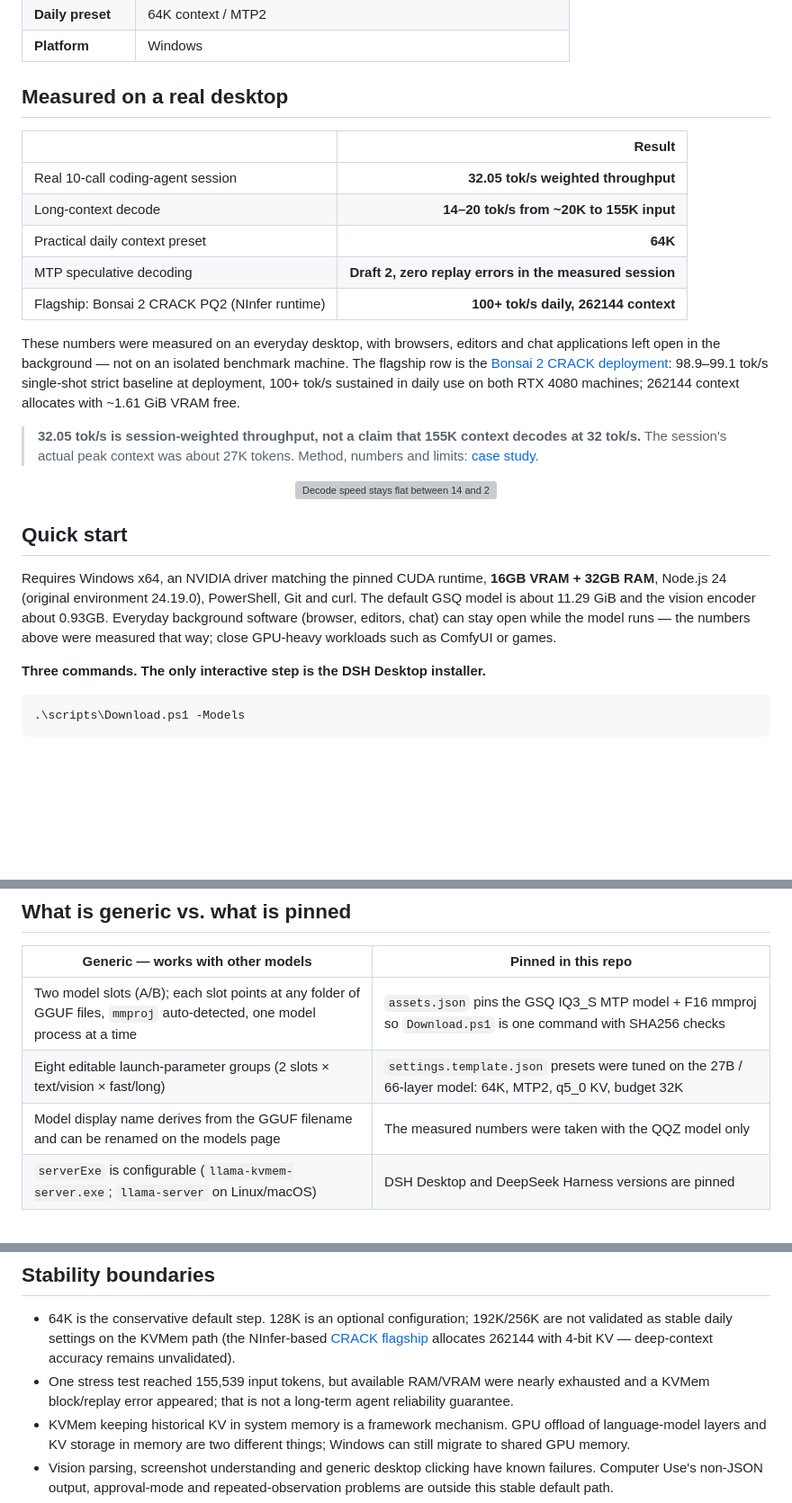
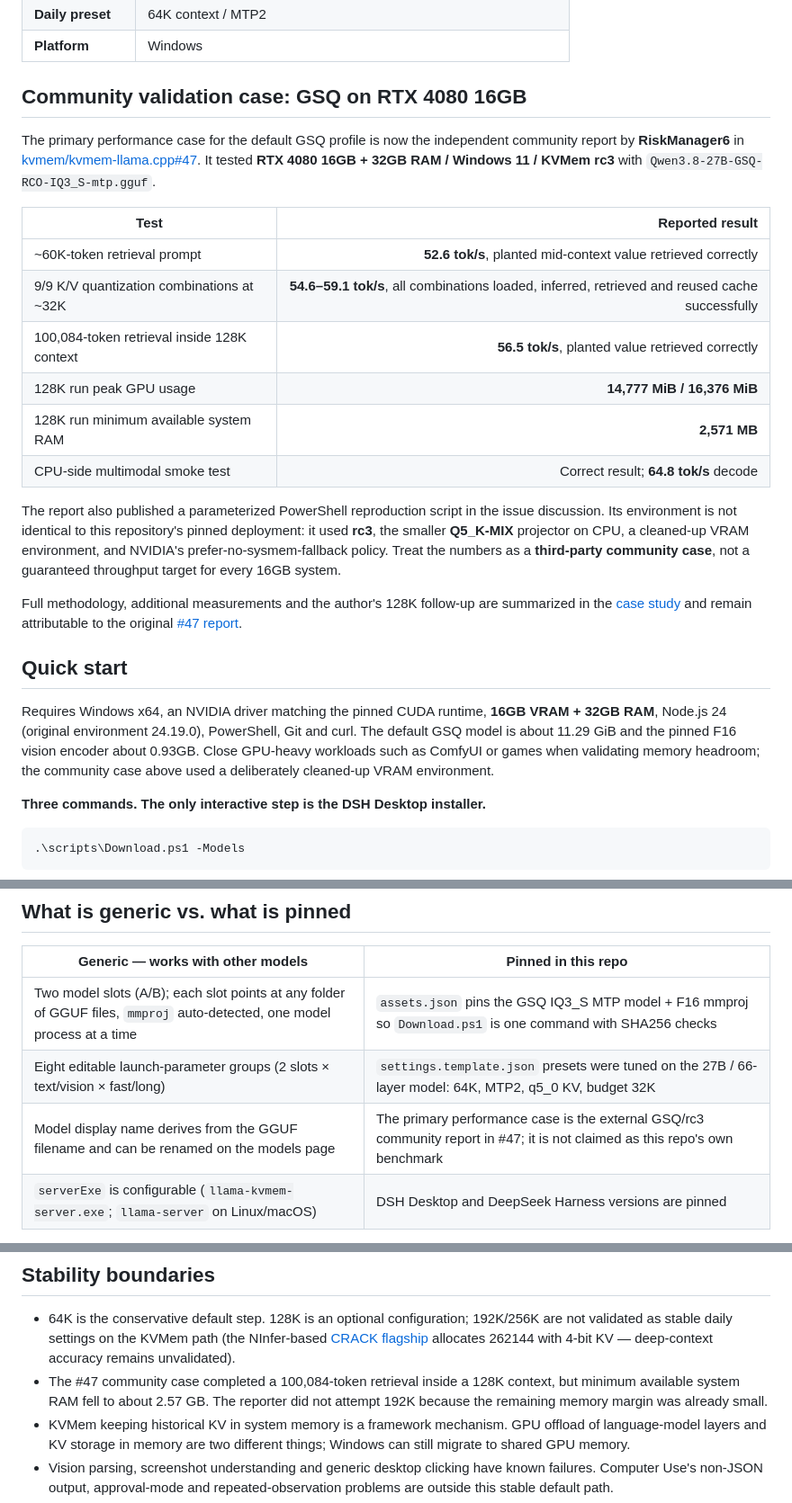
Before and after one commit to G0K0U/kvmem-agent-16gb, a Markdown page: README.md, 3 parts joined by grey strips. Shown at 90% size. Drawn GitHub-style; blank space fills up the shorter version; grey boxes are pictures that could not be loaded.

Commit message:
Replace legacy QQZ benchmark with GSQ community case

```diff
--- a/README.md
+++ b/README.md
@@ -34,27 +34,26 @@ The language model stays fully GPU-offloaded while the long-context KV cache liv
 | **Daily preset** | 64K context / MTP2 |
 | **Platform** | Windows |
 
-## Measured on a real desktop
+## Community validation case: GSQ on RTX 4080 16GB
 
-| | Result |
+The primary performance case for the default GSQ profile is now the independent community report by **RiskManager6** in [kvmem/kvmem-llama.cpp#47](https://github.com/kvmem/kvmem-llama.cpp/issues/47). It tested **RTX 4080 16GB + 32GB RAM / Windows 11 / KVMem rc3** with `Qwen3.8-27B-GSQ-RCO-IQ3_S-mtp.gguf`.
+
+| Test | Reported result |
 |---|---:|
-| Real 10-call coding-agent session | **32.05 tok/s weighted throughput** |
-| Long-context decode | **14–20 tok/s from ~20K to 155K input** |
-| Practical daily context preset | **64K** |
-| MTP speculative decoding | **Draft 2, zero replay errors in the measured session** |
-| Flagship: Bonsai 2 CRACK PQ2 (NInfer runtime) | **100+ tok/s daily, 262144 context** |
+| ~60K-token retrieval prompt | **52.6 tok/s**, planted mid-context value retrieved correctly |
+| 9/9 K/V quantization combinations at ~32K | **54.6–59.1 tok/s**, all combinations loaded, inferred, retrieved and reused cache successfully |
+| 100,084-token retrieval inside 128K context | **56.5 tok/s**, planted value retrieved correctly |
+| 128K run peak GPU usage | **14,777 MiB / 16,376 MiB** |
+| 128K run minimum available system RAM | **2,571 MB** |
+| CPU-side multimodal smoke test | Correct result; **64.8 tok/s** decode |
 
-These numbers were measured on an everyday desktop, with browsers, editors and chat applications left open in the background — not on an isolated benchmark machine. The flagship row is the [Bonsai 2 CRACK deployment](docs/CRACK-FLAGSHIP.md): 98.9–99.1 tok/s single-shot strict baseline at deployment, 100+ tok/s sustained in daily use on both RTX 4080 machines; 262144 context allocates with ~1.61 GiB VRAM free.
+The report also published a parameterized PowerShell reproduction script in the issue discussion. Its environment is not identical to this repository's pinned deployment: it used **rc3**, the smaller **Q5_K-MIX** projector on CPU, a cleaned-up VRAM environment, and NVIDIA's prefer-no-sysmem-fallback policy. Treat the numbers as a **third-party community case**, not a guaranteed throughput target for every 16GB system.
 
-> **32.05 tok/s is session-weighted throughput, not a claim that 155K context decodes at 32 tok/s.** The session's actual peak context was about 27K tokens. Method, numbers and limits: [case study](docs/CASE-STUDY.md).
-
-<p align="center">
-  <img src="assets/linkedin/capacity-curve-16gb.png" alt="Decode speed stays flat between 14 and 20 tok/s from 20K to 155K input tokens" width="420">
-</p>
+Full methodology, additional measurements and the author's 128K follow-up are summarized in the [case study](docs/CASE-STUDY.md) and remain attributable to the original [#47 report](https://github.com/kvmem/kvmem-llama.cpp/issues/47).
 
 ## Quick start
 
-Requires Windows x64, an NVIDIA driver matching the pinned CUDA runtime, **16GB VRAM + 32GB RAM**, Node.js 24 (original environment 24.19.0), PowerShell, Git and curl. The default GSQ model is about 11.29 GiB and the vision encoder about 0.93GB. Everyday background software (browser, editors, chat) can stay open while the model runs — the numbers above were measured that way; close GPU-heavy workloads such as ComfyUI or games.
+Requires Windows x64, an NVIDIA driver matching the pinned CUDA runtime, **16GB VRAM + 32GB RAM**, Node.js 24 (original environment 24.19.0), PowerShell, Git and curl. The default GSQ model is about 11.29 GiB and the pinned F16 vision encoder about 0.93GB. Close GPU-heavy workloads such as ComfyUI or games when validating memory headroom; the community case above used a deliberately cleaned-up VRAM environment.
 
 **Three commands. The only interactive step is the DSH Desktop installer.**
 
@@ -135,7 +134,7 @@ These are pinned versions, not a tracker of latest. Download URLs and SHA256 liv
 |---|---|
 | Two model slots (A/B); each slot points at any folder of GGUF files, `mmproj` auto-detected, one model process at a time | `assets.json` pins the GSQ IQ3_S MTP model + F16 mmproj so `Download.ps1` is one command with SHA256 checks |
 | Eight editable launch-parameter groups (2 slots × text/vision × fast/long) | `settings.template.json` presets were tuned on the 27B / 66-layer model: 64K, MTP2, q5_0 KV, budget 32K |
-| Model display name derives from the GGUF filename and can be renamed on the models page | The measured numbers were taken with the QQZ model only |
+| Model display name derives from the GGUF filename and can be renamed on the models page | The primary performance case is the external GSQ/rc3 community report in #47; it is not claimed as this repo's own benchmark |
 | `serverExe` is configurable (`llama-kvmem-server.exe`; `llama-server` on Linux/macOS) | DSH Desktop and DeepSeek Harness versions are pinned |
 
 Apply-time validation in the panel enforces an envelope: context ∈ {64K, 128K, 192K, 256K}; `--kvmem-budget` ∈ {8K … 48K} in 8K steps; `--kvmem-gen-reserve` ∈ {4K, 8K, 16K}; budget + reserve ≤ context; MTP drafts 1–4; `-ngl` ≥ 66 (full GPU offload). That envelope matches 27B-class MTP GGUFs on 16GB VRAM. Other models load through the same slots, but anything outside this envelope is outside what this repo has tested, and the MTP presets assume an MTP-enabled GGUF.
@@ -201,7 +187,7 @@ The slots are model-agnostic; the pinned default is a convenience, not a require
 ## Stability boundaries
 
 - 64K is the conservative default step. 128K is an optional configuration; 192K/256K are not validated as stable daily settings on the KVMem path (the NInfer-based [CRACK flagship](docs/CRACK-FLAGSHIP.md) allocates 262144 with 4-bit KV — deep-context accuracy remains unvalidated).
-- One stress test reached 155,539 input tokens, but available RAM/VRAM were nearly exhausted and a KVMem block/replay error appeared; that is not a long-term agent reliability guarantee.
+- The #47 community case completed a 100,084-token retrieval inside a 128K context, but minimum available system RAM fell to about 2.57 GB. The reporter did not attempt 192K because the remaining memory margin was already small.
 - KVMem keeping historical KV in system memory is a framework mechanism. GPU offload of language-model layers and KV storage in memory are two different things; Windows can still migrate to shared GPU memory.
 - Vision parsing, screenshot understanding and generic desktop clicking have known failures. Computer Use's non-JSON output, approval-mode and repeated-observation problems are outside this stable default path.
 - Switching context/budget can exhaust memory. On a startup error, restore 64K / 32768 / MTP2 and check the panel logs; do not keep launching more model processes.
```
Also changed, not shown: other parts of README.md (+5 -18 lines).
